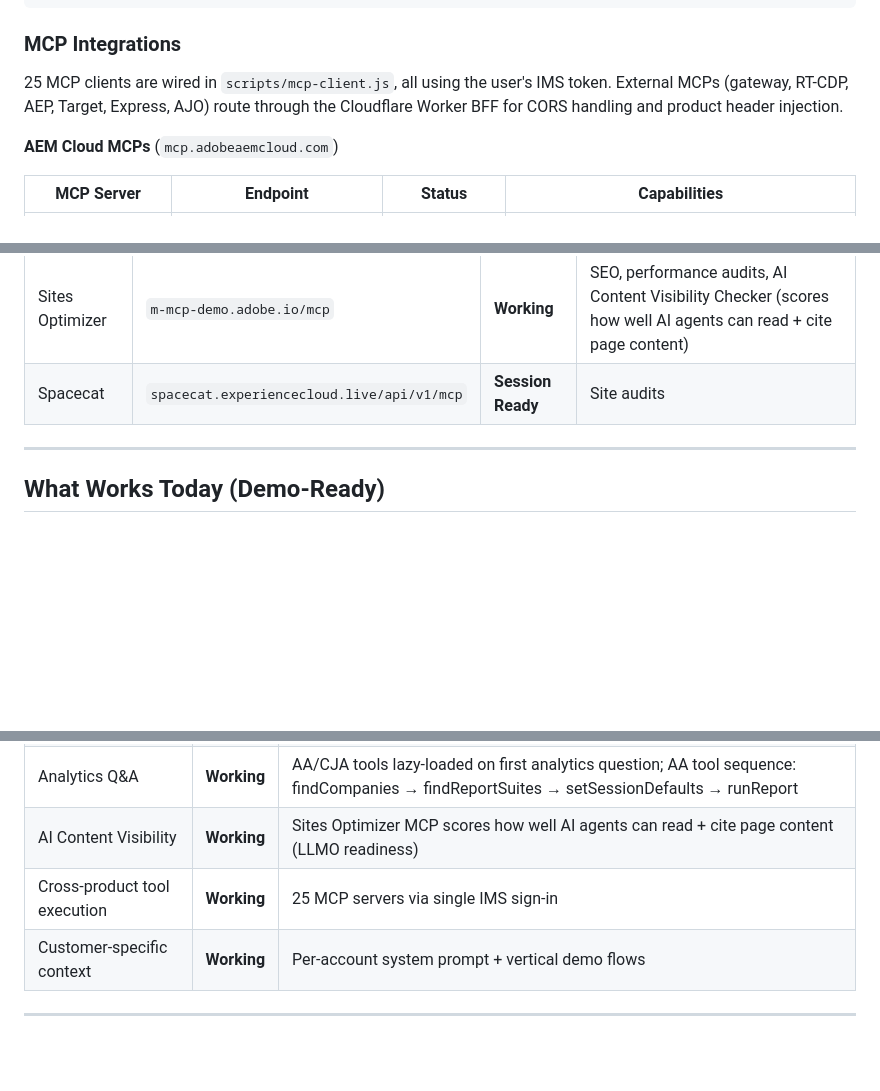
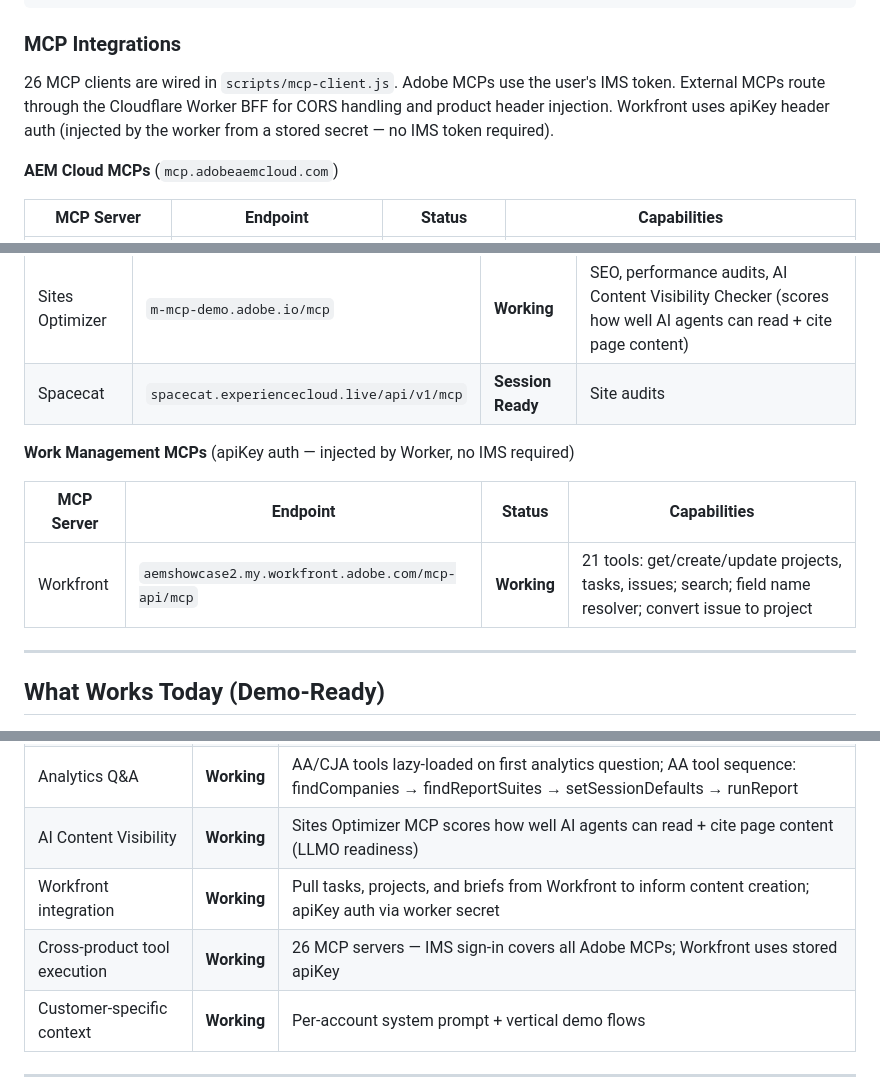
Before and after one commit to AEMXSC/compass, a Markdown page: docs/Project-Compass-Wiki-v2.md, 3 parts joined by grey strips. Rendered like a GitHub page; blank space fills up the shorter version.

Commit message:
docs(wiki): add Workfront MCP — 26 servers, working status, apiKey auth note

```diff
--- a/docs/Project-Compass-Wiki-v2.md
+++ b/docs/Project-Compass-Wiki-v2.md
@@ -107,7 +107,7 @@ User signs in (IMS — one sign-in covers all 25 MCP servers)
 
 ### MCP Integrations
 
-25 MCP clients are wired in `scripts/mcp-client.js`, all using the user's IMS token. External MCPs (gateway, RT-CDP, AEP, Target, Express, AJO) route through the Cloudflare Worker BFF for CORS handling and product header injection.
+26 MCP clients are wired in `scripts/mcp-client.js`. Adobe MCPs use the user's IMS token. External MCPs route through the Cloudflare Worker BFF for CORS handling and product header injection. Workfront uses apiKey header auth (injected by the worker from a stored secret — no IMS token required).
 
 **AEM Cloud MCPs** (`mcp.adobeaemcloud.com`)
 
@@ -143,6 +143,12 @@ User signs in (IMS — one sign-in covers all 25 MCP servers)
 | Sites Optimizer | `m-mcp-demo.adobe.io/mcp` | **Working** | SEO, performance audits, AI Content Visibility Checker (scores how well AI agents can read + cite page content) |
 | Spacecat | `spacecat.experiencecloud.live/api/v1/mcp` | **Session Ready** | Site audits |
 
+**Work Management MCPs** (apiKey auth — injected by Worker, no IMS required)
+
+| MCP Server | Endpoint | Status | Capabilities |
+|---|---|---|---|
+| Workfront | `aemshowcase2.my.workfront.adobe.com/mcp-api/mcp` | **Working** | 21 tools: get/create/update projects, tasks, issues; search; field name resolver; convert issue to project |
+
 ---
 
 ## What Works Today (Demo-Ready)
@@ -157,7 +163,8 @@ User signs in (IMS — one sign-in covers all 25 MCP servers)
 | Generative page creation | **Working** | Experience Production Agent, ~30s async |
 | Analytics Q&A | **Working** | AA/CJA tools lazy-loaded on first analytics question; AA tool sequence: findCompanies → findReportSuites → setSessionDefaults → runReport |
 | AI Content Visibility | **Working** | Sites Optimizer MCP scores how well AI agents can read + cite page content (LLMO readiness) |
-| Cross-product tool execution | **Working** | 25 MCP servers via single IMS sign-in |
+| Workfront integration | **Working** | Pull tasks, projects, and briefs from Workfront to inform content creation; apiKey auth via worker secret |
+| Cross-product tool execution | **Working** | 26 MCP servers — IMS sign-in covers all Adobe MCPs; Workfront uses stored apiKey |
 | Customer-specific context | **Working** | Per-account system prompt + vertical demo flows |
 
 ---
```
Also changed, not shown: other parts of docs/Project-Compass-Wiki-v2.md (+1 -2 lines).
